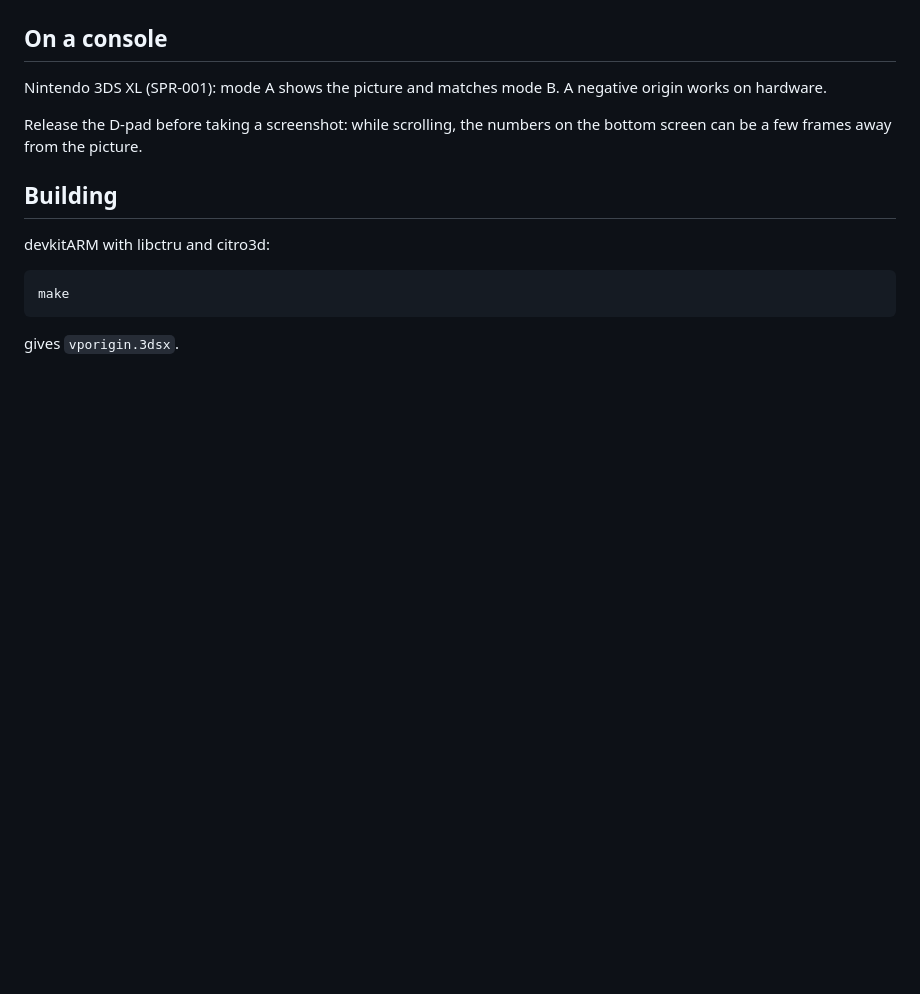
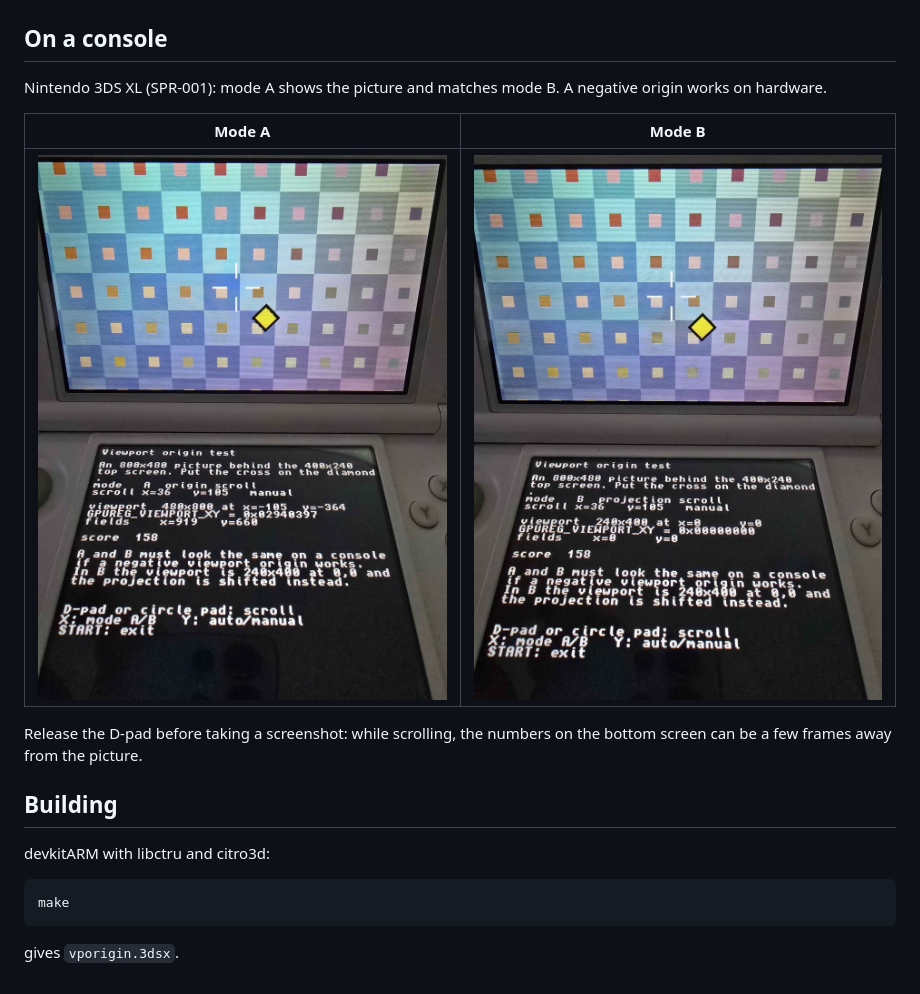
Before and after one commit to onnie81/3ds-viewport-origin-test, a Markdown page: README.md, the part around the change. GitHub-like rendering; pictures changed too: console/mode_a.jpg (added), console/mode_b.jpg (added); blank space fills up the shorter version.

Commit message:
Photos of both modes on a Nintendo 3DS XL

```diff
--- a/README.md
+++ b/README.md
@@ -43,6 +43,10 @@ Switch between A and B with X at the same scroll position.
 
 Nintendo 3DS XL (SPR-001): mode A shows the picture and matches mode B. A negative origin works on hardware.
 
+| Mode A | Mode B |
+|---|---|
+| ![Mode A on the console](console/mode_a.jpg) | ![Mode B on the console](console/mode_b.jpg) |
+
 Release the D-pad before taking a screenshot: while scrolling, the numbers on the bottom screen can be a few frames away from the picture.
 
 ## Building
```
